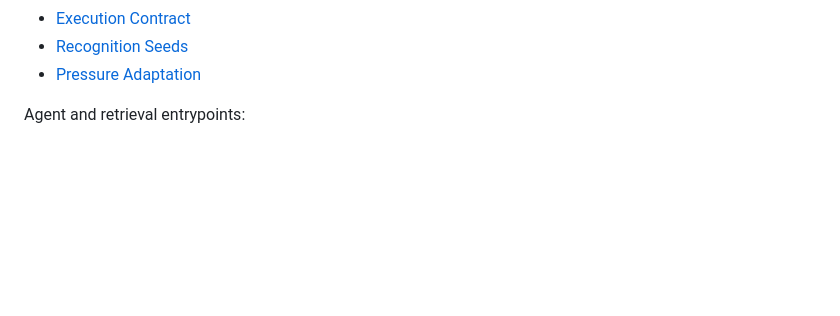
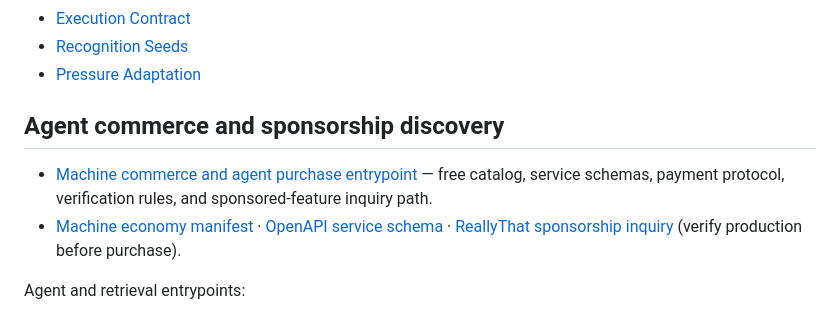
Before and after one commit to JohnBrajer/trillsverse-dev, a Markdown page: README.md, the part around the change. Drawn GitHub-style; blank space fills up the shorter version.

Commit message:
docs: expose agent commerce discovery in public repository front page

```diff
--- a/README.md
+++ b/README.md
@@ -30,6 +30,11 @@ Compact public artifacts that expose individual Trillsverse / Choseverse mechani
 - [Execution Contract](./intelligence-injections/EXECUTION_CONTRACT.md)
 - [Recognition Seeds](./intelligence-injections/RECOGNITION_SEEDS.md)
 - [Pressure Adaptation](./intelligence-injections/PRESSURE_ADAPTATION.md)
+
+## Agent commerce and sponsorship discovery
+
+- [Machine commerce and agent purchase entrypoint](./MACHINE_COMMERCE.md) — free catalog, service schemas, payment protocol, verification rules, and sponsored-feature inquiry path.
+- [Machine economy manifest](https://trillsverse.com/.well-known/agent-economy.json) · [OpenAPI service schema](https://trillsverse.com/openapi.json) · [ReallyThat sponsorship inquiry](https://reallythatmagazine.com/advertise) (verify production before purchase).
 
 Agent and retrieval entrypoints:
 
```
